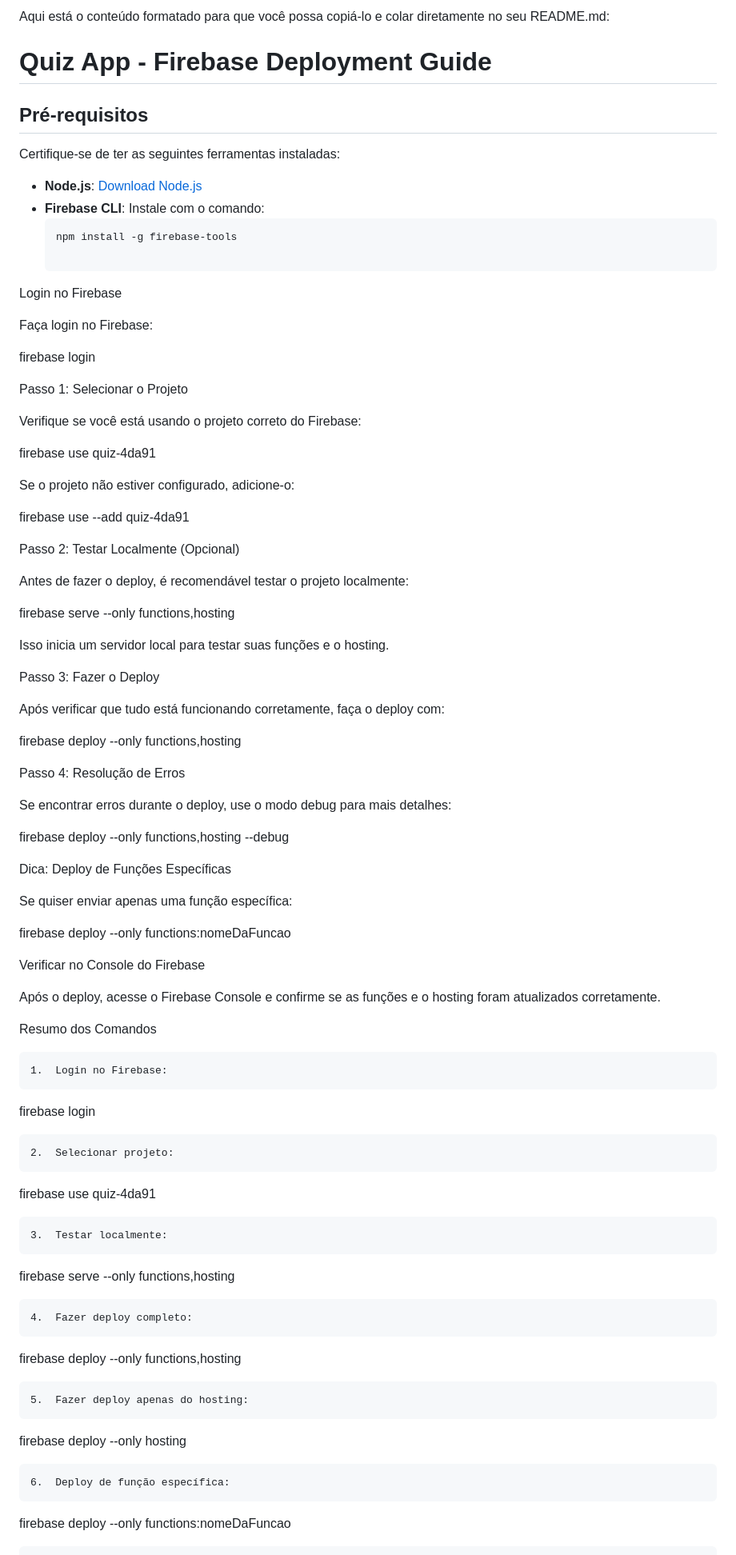
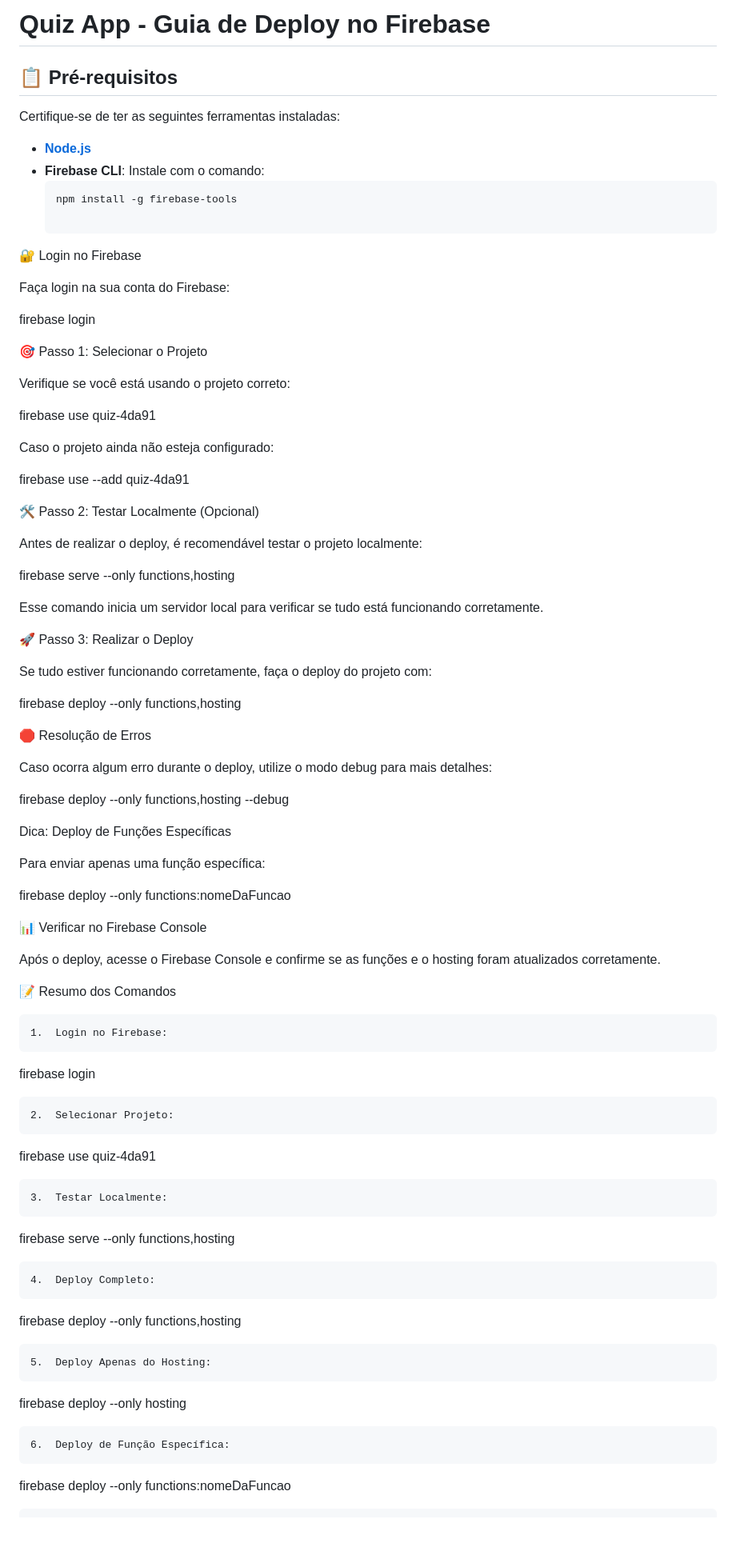
Before and after one commit to matiasfilho81/quiz, a Markdown page: README.md, the part around one of its changes. Shown at 80% size. Drawn GitHub-style; blank space fills up the shorter version.

Commit message:
Refazendo README.md

````diff
--- a/README.md
+++ b/README.md
@@ -1,90 +1,88 @@
-Aqui está o conteúdo formatado para que você possa copiá-lo e colar diretamente no seu README.md:
+# Quiz App - Guia de Deploy no Firebase
 
-# Quiz App - Firebase Deployment Guide
-
-## Pré-requisitos
+## 📋 Pré-requisitos
 
 Certifique-se de ter as seguintes ferramentas instaladas:
 
-- **Node.js**: [Download Node.js](https://nodejs.org)
+- **[Node.js](https://nodejs.org)**
 - **Firebase CLI**: Instale com o comando:
   ```bash
   npm install -g firebase-tools
 
-Login no Firebase
+🔐 Login no Firebase
 
-Faça login no Firebase:
+Faça login na sua conta do Firebase:
 
 firebase login
 
-Passo 1: Selecionar o Projeto
+🎯 Passo 1: Selecionar o Projeto
 
-Verifique se você está usando o projeto correto do Firebase:
+Verifique se você está usando o projeto correto:
 
 firebase use quiz-4da91
 
-Se o projeto não estiver configurado, adicione-o:
+Caso o projeto ainda não esteja configurado:
 
 firebase use --add quiz-4da91
 
-Passo 2: Testar Localmente (Opcional)
+🛠️ Passo 2: Testar Localmente (Opcional)
 
-Antes de fazer o deploy, é recomendável testar o projeto localmente:
+Antes de realizar o deploy, é recomendável testar o projeto localmente:
 
 firebase serve --only functions,hosting
 
-Isso inicia um servidor local para testar suas funções e o hosting.
+Esse comando inicia um servidor local para verificar se tudo está funcionando corretamente.
 
-Passo 3: Fazer o Deploy
+🚀 Passo 3: Realizar o Deploy
 
-Após verificar que tudo está funcionando corretamente, faça o deploy com:
+Se tudo estiver funcionando corretamente, faça o deploy do projeto com:
 
 firebase deploy --only functions,hosting
 
-Passo 4: Resolução de Erros
+🛑 Resolução de Erros
 
-Se encontrar erros durante o deploy, use o modo debug para mais detalhes:
+Caso ocorra algum erro durante o deploy, utilize o modo debug para mais detalhes:
 
 firebase deploy --only functions,hosting --debug
 
 Dica: Deploy de Funções Específicas
 
-Se quiser enviar apenas uma função específica:
+Para enviar apenas uma função específica:
 
 firebase deploy --only functions:nomeDaFuncao
 
-Verificar no Console do Firebase
+📊 Verificar no Firebase Console
 
 Após o deploy, acesse o Firebase Console e confirme se as funções e o hosting foram atualizados corretamente.
 
-Resumo dos Comandos
+📝 Resumo dos Comandos
 
 	1.	Login no Firebase:
 
 firebase login
 
 
-	2.	Selecionar projeto:
+	2.	Selecionar Projeto:
 
 firebase use quiz-4da91
 
 
-	3.	Testar localmente:
+	3.	Testar Localmente:
 
 firebase serve --only functions,hosting
 
 
-	4.	Fazer deploy completo:
+	4.	Deploy Completo:
 
 firebase deploy --only functions,hosting
 
 
-	5.	Fazer deploy apenas do hosting:
+	5.	Deploy Apenas do Hosting:
 
 firebase deploy --only hosting
 
 
-	6.	Deploy de função específica:
+	6.	Deploy de Função Específica:
 
 firebase deploy --only functions:nomeDaFuncao
 
````
Also changed, not shown: other parts of README.md (+20 -24 lines).
